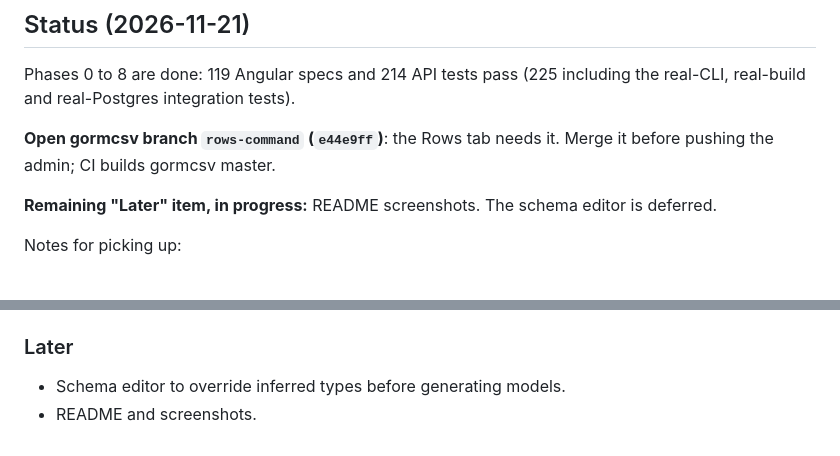
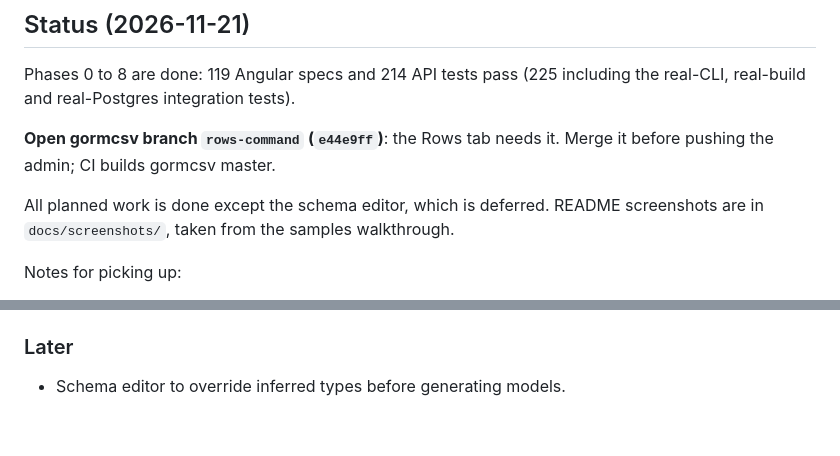
Before and after one commit to edcrewe/gormcsv-admin, a Markdown page: PLAN.md, 2 parts joined by grey strips. GitHub-like rendering.

```diff
--- a/PLAN.md
+++ b/PLAN.md
@@ -16,7 +16,8 @@ real-build and real-Postgres integration tests).
 **Open gormcsv branch `rows-command` (`e44e9ff`)**: the Rows tab needs it. Merge it before
 pushing the admin; CI builds gormcsv master.
 
-**Remaining "Later" item, in progress:** README screenshots. The schema editor is deferred.
+All planned work is done except the schema editor, which is deferred. README screenshots are
+in `docs/screenshots/`, taken from the samples walkthrough.
 
 Notes for picking up:
 
@@ -168,4 +169,3 @@ Project-specific:
 ### Later
 
 - Schema editor to override inferred types before generating models.
-- README and screenshots.
```
Also changed, not shown: README.md (+23 -5 lines), docs/screenshots/history.png (added), docs/screenshots/import.png (added), docs/screenshots/populate.png (added), docs/screenshots/register.png (added), docs/screenshots/rows.png (added), docs/screenshots/tables.png (added).
